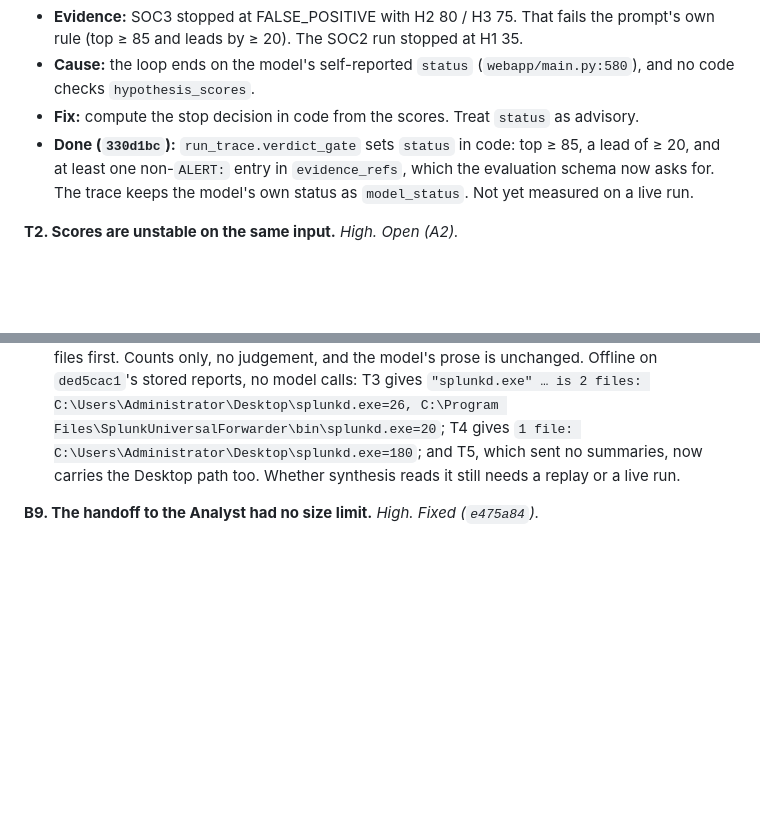
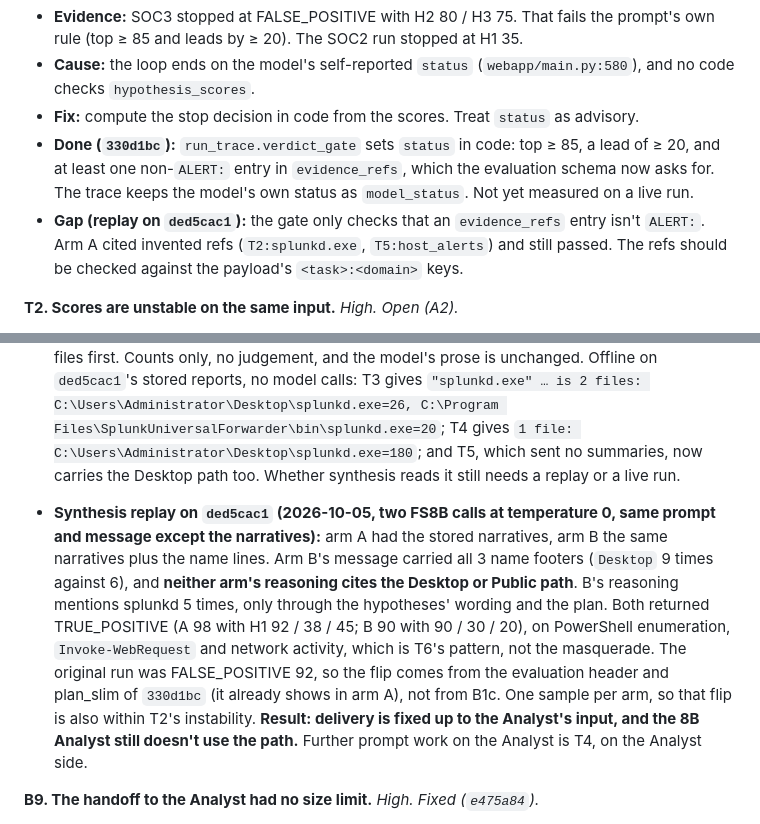
Before and after one commit to zerogravity-reno/smartops-soc-app, a Markdown page: docs/smartops-issues-report.md, 2 parts joined by grey strips. Drawn GitHub-style; blank space fills up the shorter version.

Commit message:
docs: B1 synthesis replay on ded5cac1, the Analyst still skips the path
Two FS8B calls that differ only in the narratives' name lines. Neither cites the
Desktop parent; both return TRUE_POSITIVE on T6-style evidence. Also records
that the verdict gate accepts invented evidence_refs.

Co-Authored-By: Claude Opus 5.5 (1M context) <noreply@anthropic.com>
Claude-Session: https://claude.ai/code/session_01AzjTjsm1xcMKzS8fCj7t4V

```diff
--- a/docs/smartops-issues-report.md
+++ b/docs/smartops-issues-report.md
@@ -74,6 +74,7 @@ Runs live in `.smartops/runs/<run_id>/`. The `072fd610` trace is at `tests/test-
 - **Cause:** the loop ends on the model's self-reported `status` (`webapp/main.py:580`), and no code checks `hypothesis_scores`.
 - **Fix:** compute the stop decision in code from the scores. Treat `status` as advisory.
 - **Done (`330d1bc`):** `run_trace.verdict_gate` sets `status` in code: top ≥ 85, a lead of ≥ 20, and at least one non-`ALERT:` entry in `evidence_refs`, which the evaluation schema now asks for. The trace keeps the model's own status as `model_status`. Not yet measured on a live run.
+- **Gap (replay on `ded5cac1`):** the gate only checks that an `evidence_refs` entry isn't `ALERT:`. Arm A cited invented refs (`T2:splunkd.exe`, `T5:host_alerts`) and still passed. The refs should be checked against the payload's `<task>:<domain>` keys.
 
 **T2. Scores are unstable on the same input.** *High. Open (A2).*
 - **Evidence:** `04a15495` loop 2 scored 30 / 90 / 90, then loop 3 scored 90 / 60 / 30. `a8118db9` went 40 / 80 / 90, then 75 / 65 / 68, then 95 / 65 / 30. SOC3 drifted 0/0/0 → 30/70/50 → 30/60/70 → 40/80/75 across loops that had *no new evidence*.
@@ -164,6 +165,7 @@ Runs live in `.smartops/runs/<run_id>/`. The `072fd610` trace is at `tests/test-
 - **Live re-run `ded5cac1` (2026-10-05):** the path reached the Analyst. T3's endpoint summaries carried 5 sets with the parent `C:\Users\Administrator\Desktop\splunkd.exe`, and T4's showed `svchost.exe=33, C:\Users\Administrator\Desktop\splunkd.exe=24`. The synthesis prompt was 8,751 tokens, well inside the window. Synthesis still returned FALSE_POSITIVE 92 ("splunkd.exe is documented to execute such commands") and never mentioned the path. Delivery is fixed; reading the path is not, which is T4 on the Analyst side.
 - **Open:** the webapp system prompt doesn't yet explain what `summaries` is, so it arrives as unexplained JSON. That's the likely next lever for T4. Also, on `ded5cac1` T5 sent no summaries at all: its long narratives used up the per-task share (B9).
 - **Narrative names (B1c, this branch):** the narrative is what synthesis reads, and it names a file by its short name. `formatting.name_expansions` appends to each narrative, under *Names in this narrative, computed over every row*, one `~` line per file name the narrative mentions, giving the full paths and counts behind it over every routed row. At most 5 names, a name with several files first. Counts only, no judgement, and the model's prose is unchanged. Offline on `ded5cac1`'s stored reports, no model calls: T3 gives `"splunkd.exe" … is 2 files: C:\Users\Administrator\Desktop\splunkd.exe=26, C:\Program Files\SplunkUniversalForwarder\bin\splunkd.exe=20`; T4 gives `1 file: C:\Users\Administrator\Desktop\splunkd.exe=180`; and T5, which sent no summaries, now carries the Desktop path too. Whether synthesis reads it still needs a replay or a live run.
+- **Synthesis replay on `ded5cac1` (2026-10-05, two FS8B calls at temperature 0, same prompt and message except the narratives):** arm A had the stored narratives, arm B the same narratives plus the name lines. Arm B's message carried all 3 name footers (`Desktop` 9 times against 6), and **neither arm's reasoning cites the Desktop or Public path**. B's reasoning mentions splunkd 5 times, only through the hypotheses' wording and the plan. Both returned TRUE_POSITIVE (A 98 with H1 92 / 38 / 45; B 90 with 90 / 30 / 20), on PowerShell enumeration, `Invoke-WebRequest` and network activity, which is T6's pattern, not the masquerade. The original run was FALSE_POSITIVE 92, so the flip comes from the evaluation header and plan_slim of `330d1bc` (it already shows in arm A), not from B1c. One sample per arm, so that flip is also within T2's instability. **Result: delivery is fixed up to the Analyst's input, and the 8B Analyst still doesn't use the path.** Further prompt work on the Analyst is T4, on the Analyst side.
 
 **B9. The handoff to the Analyst had no size limit.** *High. Fixed (`e475a84`).*
 - **Evidence:** B1's summaries took T3's payload from 2,428 to 17,011 characters, and added 27,443 across `072fd610` round 2. The Analyst has a 32,768-token window with 4,096 reserved for output, and the webapp resends every earlier round in each synthesis call (`max_loops` 3). Uncapped, round 2 would probably overflow.
```
